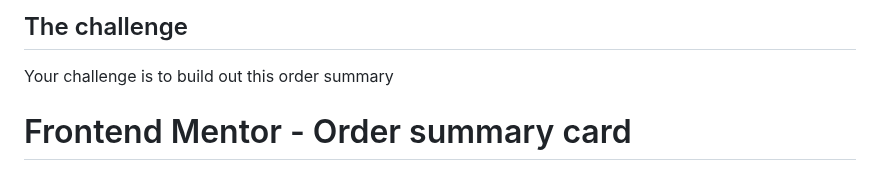
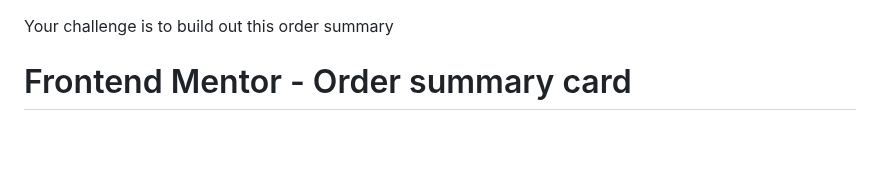
Before and after one commit to yonas-fsaha/order-summary-component, a Markdown page: README.md, the part around the change. GitHub-like rendering; blank space fills up the shorter version.

```diff
--- a/README.md
+++ b/README.md
@@ -1,4 +1,3 @@
-## The challenge
 
 Your challenge is to build out this order summary
 
```
